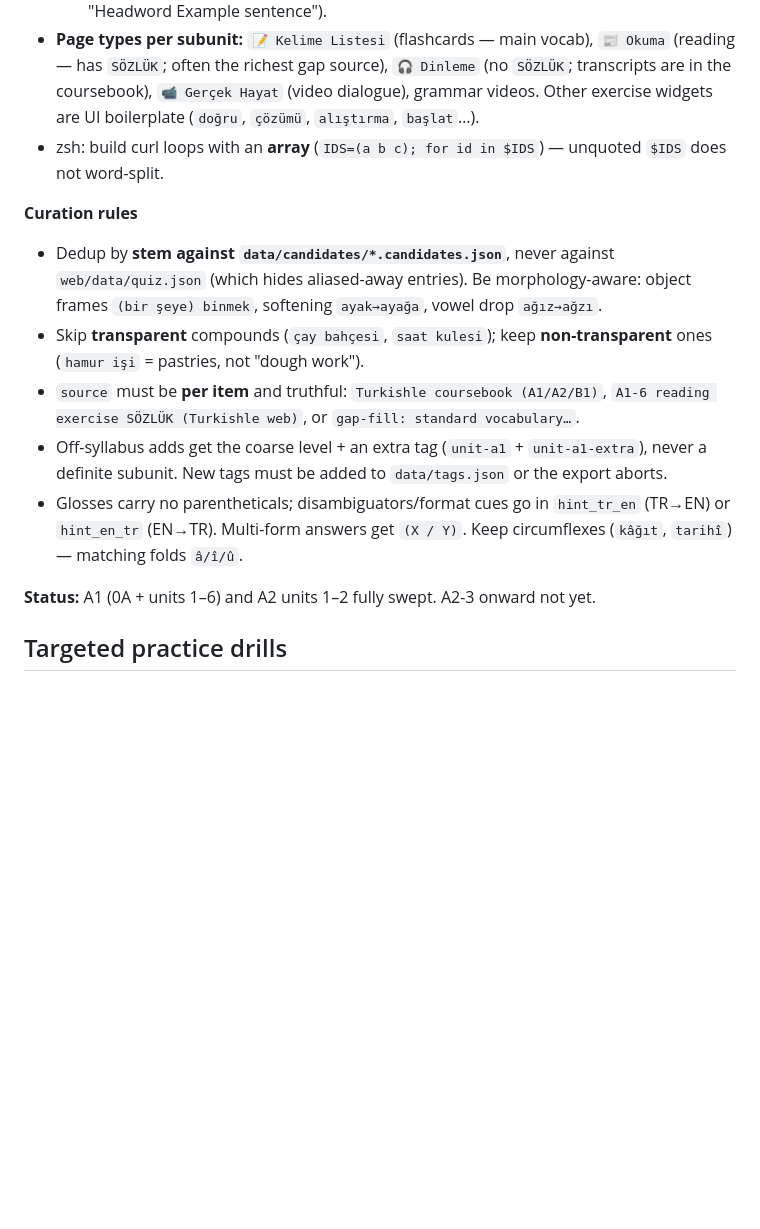
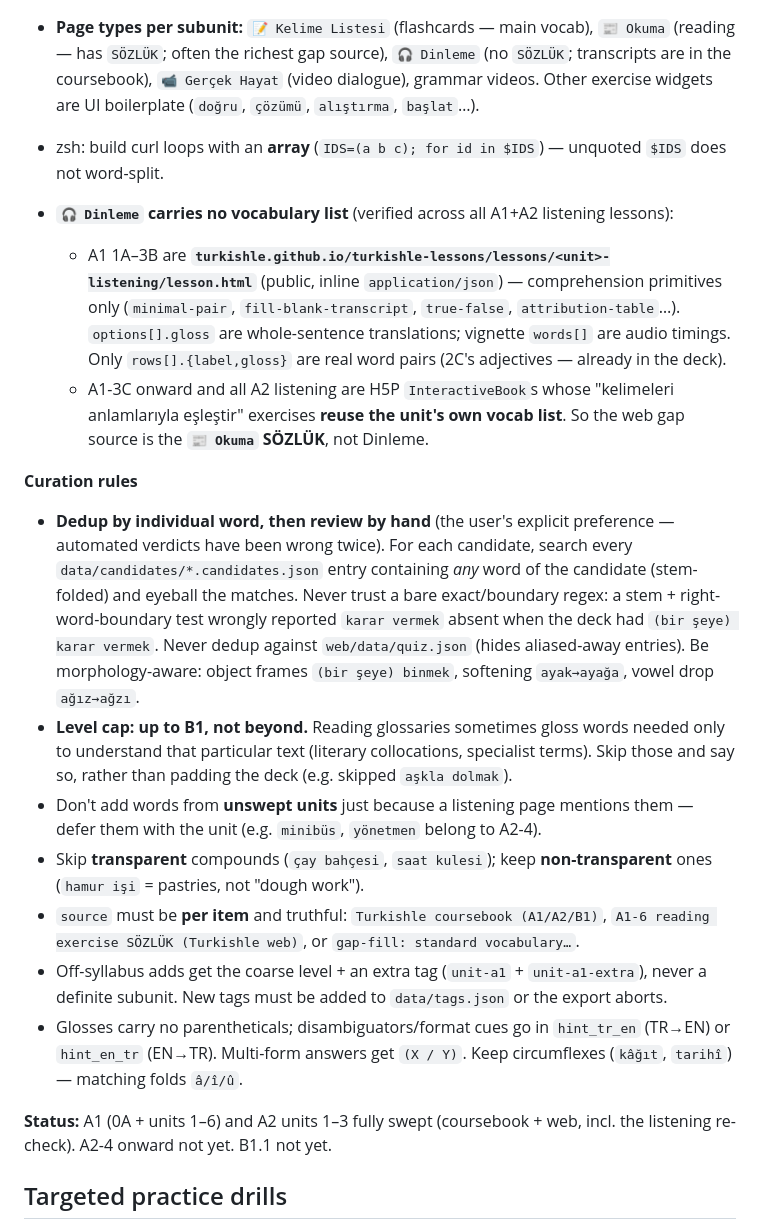
Before and after one commit to valpola/kielikone, a Markdown page: CLAUDE.md, the part around the change. GitHub-like rendering; blank space fills up the shorter version.

Commit message:
CLAUDE.md: dedup-by-word rule, Dinleme findings, B1 level cap
- Dedup: search by individual word and review manually (automated verdicts have
  been wrong twice; documents the karar vermek false-negative).
- Records the verified finding that Dinleme pages carry no vocabulary list, and
  the two listening formats (github.io comprehension lessons vs H5P books).
- Level cap: add up to B1, skip text-specific/literary items; defer words that
  belong to unswept units.
- Sweep status: A1 + A2-1..3 complete.

Co-Authored-By: Claude Opus 5 <noreply@anthropic.com>

```diff
--- a/CLAUDE.md
+++ b/CLAUDE.md
@@ -40,10 +40,30 @@ scratchpad once per session, then:
 - zsh: build curl loops with an **array** (`IDS=(a b c); for id in $IDS`) — unquoted `$IDS`
   does not word-split.
 
+- **`🎧 Dinleme` carries no vocabulary list** (verified across all A1+A2 listening lessons):
+  - A1 1A–3B are **`turkishle.github.io/turkishle-lessons/lessons/<unit>-listening/lesson.html`**
+    (public, inline `application/json`) — comprehension primitives only
+    (`minimal-pair`, `fill-blank-transcript`, `true-false`, `attribution-table`…).
+    `options[].gloss` are whole-sentence translations; vignette `words[]` are audio timings.
+    Only `rows[].{label,gloss}` are real word pairs (2C's adjectives — already in the deck).
+  - A1-3C onward and all A2 listening are H5P `InteractiveBook`s whose
+    "kelimeleri anlamlarıyla eşleştir" exercises **reuse the unit's own vocab list**.
+  So the web gap source is the **`📰 Okuma` SÖZLÜK**, not Dinleme.
+
 **Curation rules**
-- Dedup by **stem against `data/candidates/*.candidates.json`**, never against
-  `web/data/quiz.json` (which hides aliased-away entries). Be morphology-aware: object
-  frames `(bir şeye) binmek`, softening `ayak→ayağa`, vowel drop `ağız→ağzı`.
+- **Dedup by individual word, then review by hand** (the user's explicit preference —
+  automated verdicts have been wrong twice). For each candidate, search every
+  `data/candidates/*.candidates.json` entry containing *any* word of the candidate
+  (stem-folded) and eyeball the matches. Never trust a bare exact/boundary regex: a
+  stem + right-word-boundary test wrongly reported `karar vermek` absent when the deck had
+  `(bir şeye) karar vermek`. Never dedup against `web/data/quiz.json` (hides aliased-away
+  entries). Be morphology-aware: object frames `(bir şeye) binmek`, softening `ayak→ayağa`,
+  vowel drop `ağız→ağzı`.
+- **Level cap: up to B1, not beyond.** Reading glossaries sometimes gloss words needed only
+  to understand that particular text (literary collocations, specialist terms). Skip those
+  and say so, rather than padding the deck (e.g. skipped `aşkla dolmak`).
+- Don't add words from **unswept units** just because a listening page mentions them —
+  defer them with the unit (e.g. `minibüs`, `yönetmen` belong to A2-4).
 - Skip **transparent** compounds (`çay bahçesi`, `saat kulesi`); keep **non-transparent**
   ones (`hamur işi` = pastries, not "dough work").
 - `source` must be **per item** and truthful: `Turkishle coursebook (A1/A2/B1)`,
@@ -54,7 +74,8 @@ scratchpad once per session, then:
   `hint_en_tr` (EN→TR). Multi-form answers get `(X / Y)`. Keep circumflexes (`kâğıt`,
   `tarihî`) — matching folds `â/î/û`.
 
-**Status:** A1 (0A + units 1–6) and A2 units 1–2 fully swept. A2-3 onward not yet.
+**Status:** A1 (0A + units 1–6) and A2 units 1–3 fully swept (coursebook + web, incl. the
+listening re-check). A2-4 onward not yet. B1.1 not yet.
 
 ## Targeted practice drills
 
```
